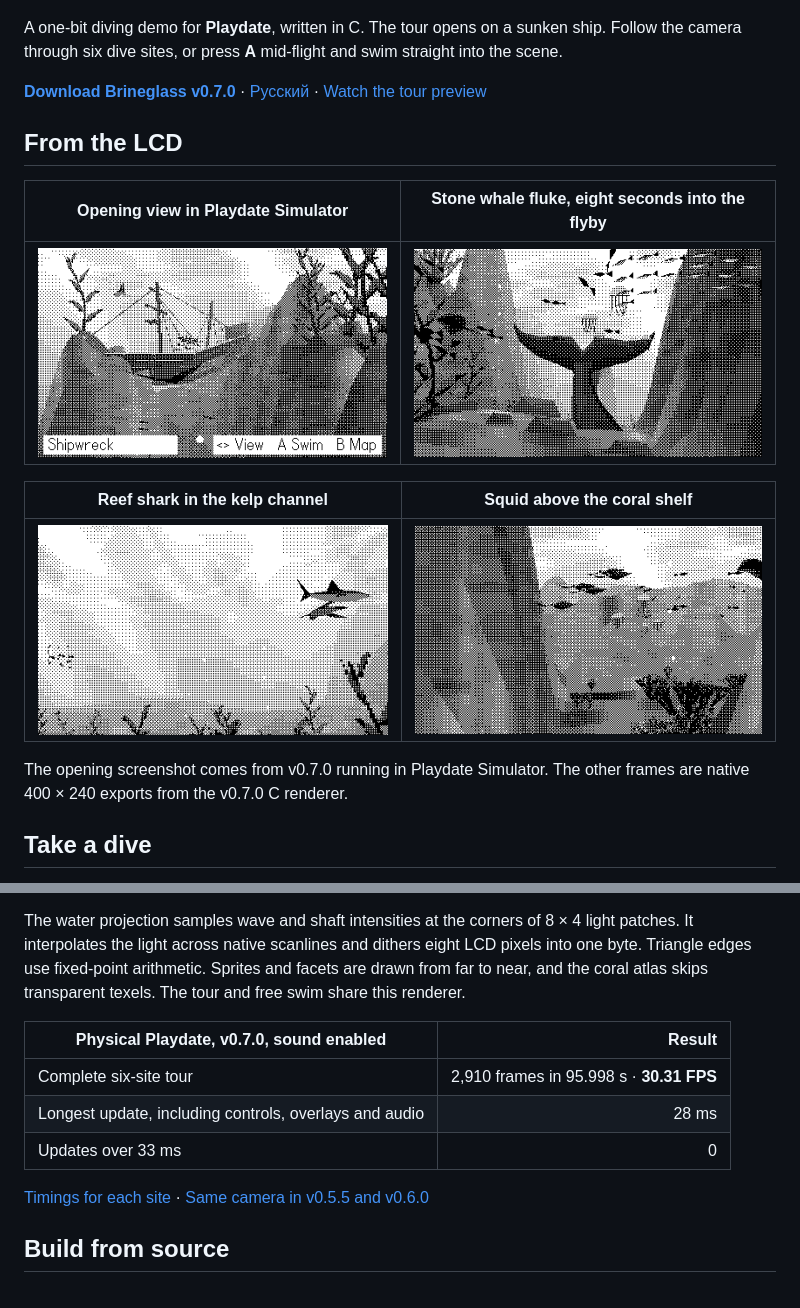
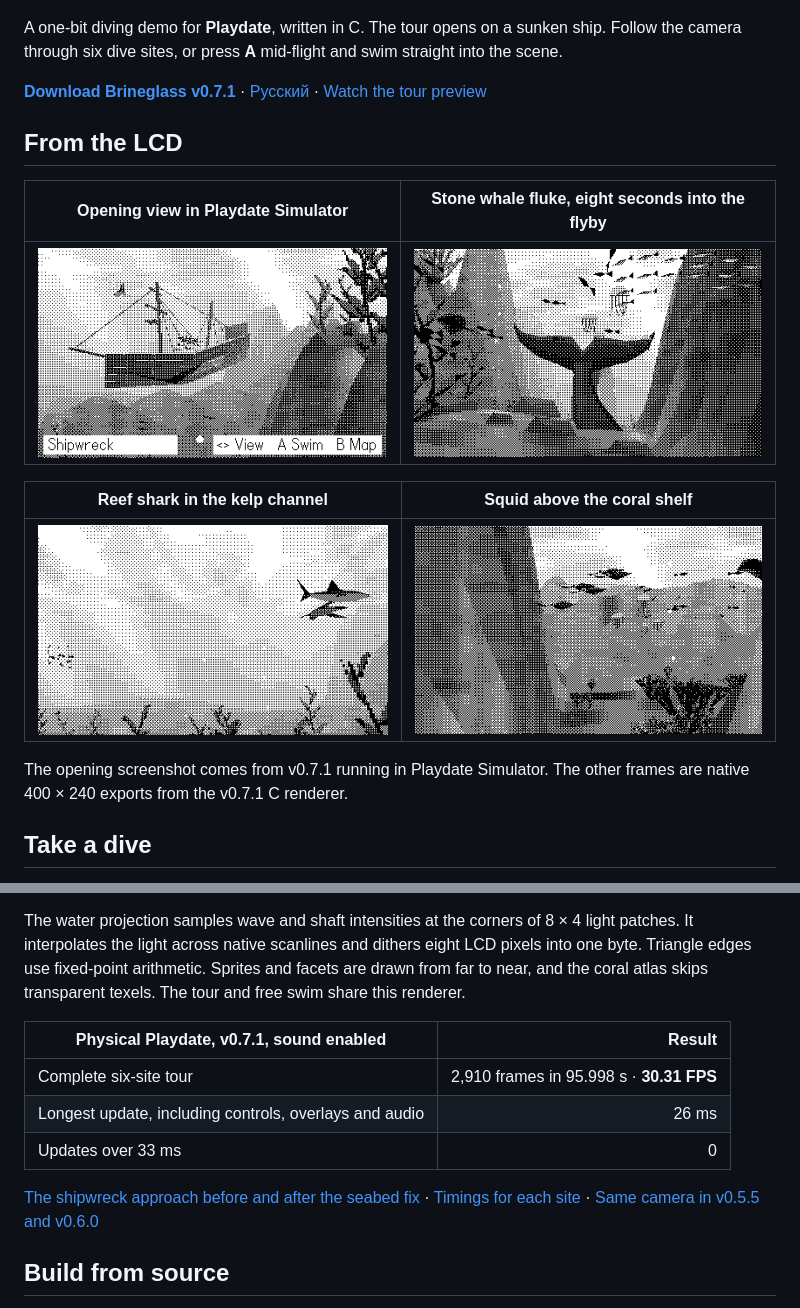
Before and after one commit to meshchaninov/brineglass-playdate, a Markdown page: README.md, 2 parts joined by grey strips. Rendered like a GitHub page; pictures changed too: docs/media/fluke.png, docs/media/launch.png.

```diff
--- a/README.md
+++ b/README.md
@@ -4,7 +4,7 @@
 
 A one-bit diving demo for **Playdate**, written in C. The tour opens on a sunken ship. Follow the camera through six dive sites, or press **A** mid-flight and swim straight into the scene.
 
-**[Download Brineglass v0.7.0](https://github.com/meshchaninov/brineglass-playdate/releases/download/v0.7.0/Brineglass-0.7.0.pdx.zip)** · [Русский](README.ru.md) · [Watch the tour preview](docs/media/tour.gif)
+**[Download Brineglass v0.7.1](https://github.com/meshchaninov/brineglass-playdate/releases/download/v0.7.1/Brineglass-0.7.1.pdx.zip)** · [Русский](README.ru.md) · [Watch the tour preview](docs/media/tour.gif)
 
 ## From the LCD
 
@@ -16,7 +16,7 @@ A one-bit diving demo for **Playdate**, written in C. The tour opens on a sunken
 | --- | --- |
 | ![A reef shark swims above the kelp](docs/media/reef-shark.png) | ![A pod of squid swims above the coral](docs/media/squid.png) |
 
-The opening screenshot comes from v0.7.0 running in Playdate Simulator. The other frames are native 400 × 240 exports from the v0.7.0 C renderer.
+The opening screenshot comes from v0.7.1 running in Playdate Simulator. The other frames are native 400 × 240 exports from the v0.7.1 C renderer.
 
 ## Take a dive
 
@@ -39,13 +39,13 @@ Brineglass draws each frame directly into the **400 × 240** one-bit framebuffer
 
 The water projection samples wave and shaft intensities at the corners of 8 × 4 light patches. It interpolates the light across native scanlines and dithers eight LCD pixels into one byte. Triangle edges use fixed-point arithmetic. Sprites and facets are drawn from far to near, and the coral atlas skips transparent texels. The tour and free swim share this renderer.
 
-| Physical Playdate, v0.7.0, sound enabled | Result |
+| Physical Playdate, v0.7.1, sound enabled | Result |
 | --- | ---: |
 | Complete six-site tour | 2,910 frames in 95.998 s · **30.31 FPS** |
-| Longest update, including controls, overlays and audio | 28 ms |
+| Longest update, including controls, overlays and audio | 26 ms |
 | Updates over 33 ms | 0 |
 
-[Timings for each site](docs/rendering.ru.md) · [Same camera in v0.5.5 and v0.6.0](docs/media/native-comparison.png)
+[The shipwreck approach before and after the seabed fix](docs/media/wreck-clearance.png) · [Timings for each site](docs/rendering.ru.md) · [Same camera in v0.5.5 and v0.6.0](docs/media/native-comparison.png)
 
 ## Build from source
 
```
Also changed, not shown: README.ru.md (+3 -3 lines), docs/rendering.ru.md (+17 -0 lines), docs/media/wreck-clearance.png (added), 8 other files.
